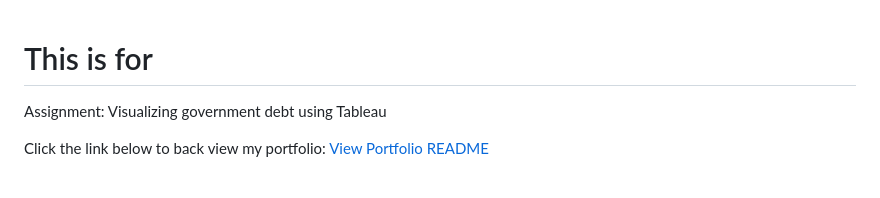
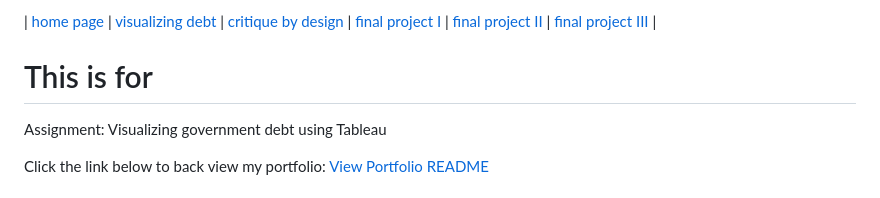
Before and after one commit to Ray1208xxxx/Ray-Zeng-Portfolio, a Markdown page: visualizing-government-debt.md, the part around the change printed below. GitHub-like rendering.

```diff
--- a/visualizing-government-debt.md
+++ b/visualizing-government-debt.md
@@ -1,3 +1,5 @@
+| [home page](https://ray1208xxxx.github.io/Ray-Zeng-Portfolio/) | [visualizing debt](visualizing-government-debt) | [critique by design](critique-by-design) | [final project I](final-project-part-one) | [final project II](final-project-part-two) | [final project III](final-project-part-three) |
+
 # This is for
 Assignment: Visualizing government debt using Tableau
 
```
Also changed, not shown: other parts of visualizing-government-debt.md (+4 -1 lines).
